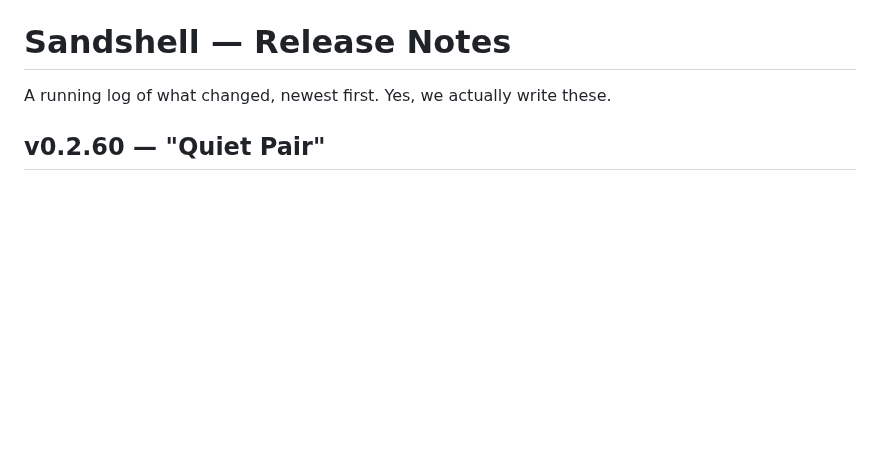
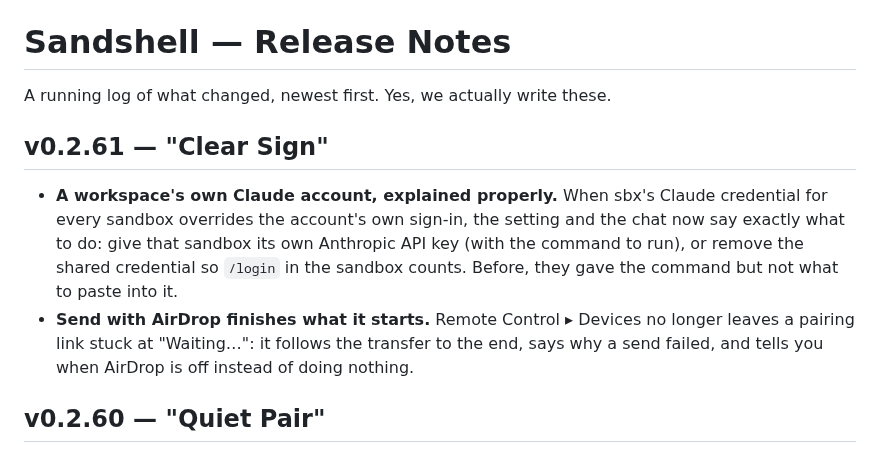
Before and after one commit to xmas/sandshell, a Markdown page: CHANGELOG.md, the part around the change. Rendered like a GitHub page; blank space fills up the shorter version.

Commit message:
CHANGELOG: v0.2.61 "Clear Sign"
Co-Authored-By: Claude Opus 5.5 <noreply@anthropic.com>

```diff
--- a/CHANGELOG.md
+++ b/CHANGELOG.md
@@ -1,6 +1,10 @@
 # Sandshell — Release Notes
 
 A running log of what changed, newest first. Yes, we actually write these.
+
+## v0.2.61 — "Clear Sign"
+- **A workspace's own Claude account, explained properly.** When sbx's Claude credential for every sandbox overrides the account's own sign-in, the setting and the chat now say exactly what to do: give that sandbox its own Anthropic API key (with the command to run), or remove the shared credential so `/login` in the sandbox counts. Before, they gave the command but not what to paste into it.
+- **Send with AirDrop finishes what it starts.** Remote Control ▸ Devices no longer leaves a pairing link stuck at "Waiting…": it follows the transfer to the end, says why a send failed, and tells you when AirDrop is off instead of doing nothing.
 
 ## v0.2.60 — "Quiet Pair"
 - **Design is in the title bar.** The palette button next to Chat | Terminal turns a session into a design, then shows or puts away its board — up with the pane's other controls instead of under the composer. It's grey until the session is a design, then in its color, lightly filled while the board shows.
```
